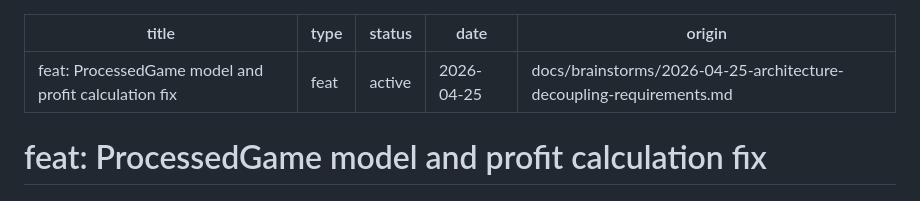
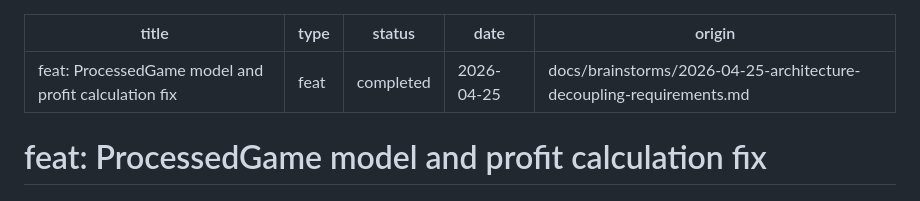
Before and after one commit to fellnerse/sauspiel-scraper, a Markdown page: docs/plans/2026-04-25-002-feat-processed-game-model-and-profit-fix-plan.md, the part around the change. GitHub-like rendering.

Commit message:
chore: complete implementation plan

```diff
--- a/docs/plans/2026-04-25-002-feat-processed-game-model-and-profit-fix-plan.md
+++ b/docs/plans/2026-04-25-002-feat-processed-game-model-and-profit-fix-plan.md
@@ -1,7 +1,7 @@
 ---
 title: "feat: ProcessedGame model and profit calculation fix"
 type: feat
-status: active
+status: completed
 date: 2026-04-25
 origin: docs/brainstorms/2026-04-25-architecture-decoupling-requirements.md
 ---
```
